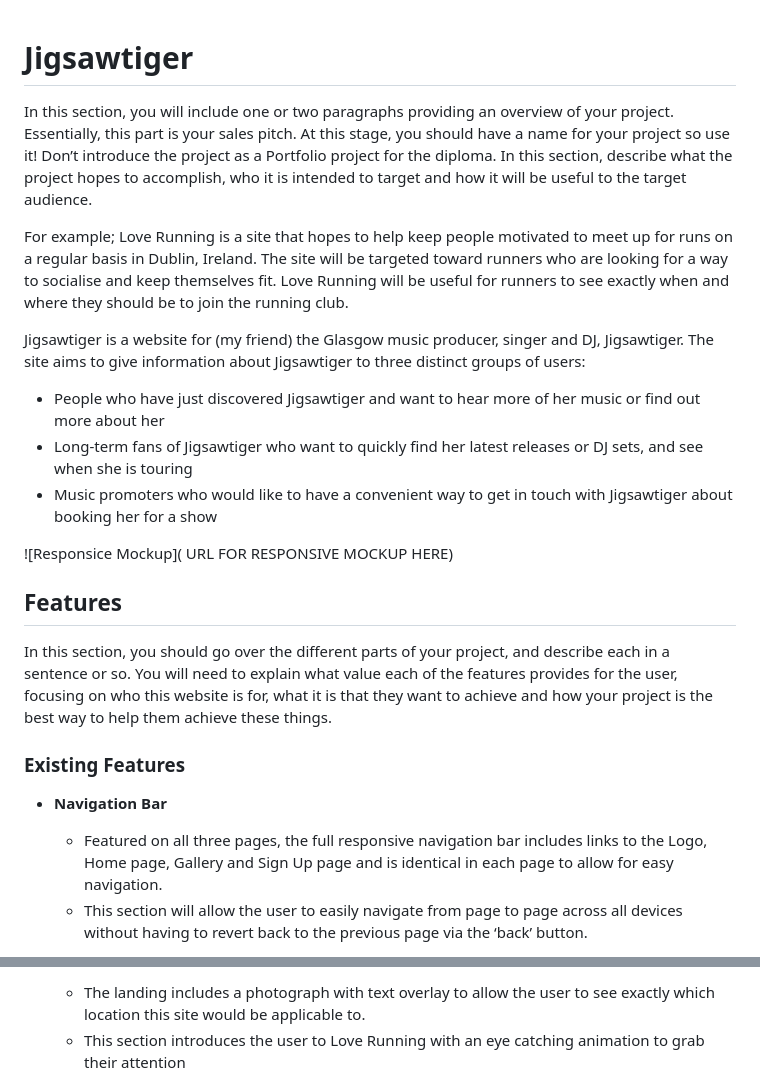
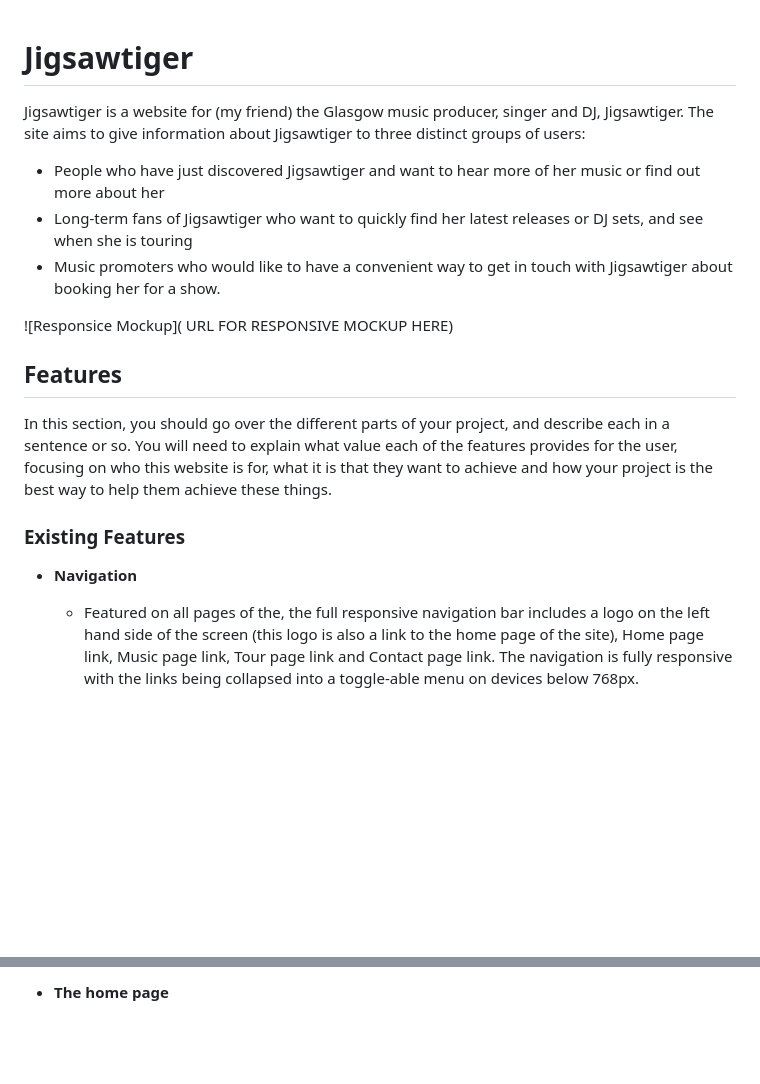
Before and after one commit to rferguson386/jigsawtiger-rework, a Markdown page: README.md, 2 parts joined by grey strips. Drawn GitHub-style; blank space fills up the shorter version.

```diff
--- a/README.md
+++ b/README.md
@@ -1,14 +1,10 @@
 # Jigsawtiger
-
-In this section, you will include one or two paragraphs providing an overview of your project. Essentially, this part is your sales pitch. At this stage, you should have a name for your project so use it! Don’t introduce the project as a Portfolio project for the diploma. In this section, describe what the project hopes to accomplish, who it is intended to target and how it will be useful to the target audience.
-
-For example; Love Running is a site that hopes to help keep people motivated to meet up for runs on a regular basis in Dublin, Ireland. The site will be targeted toward runners who are looking for a way to socialise and keep themselves fit. Love Running will be useful for runners to see exactly when and where they should be to join the running club.
 
 Jigsawtiger is a website for (my friend) the Glasgow music producer, singer and DJ, Jigsawtiger. The site aims to give information about Jigsawtiger to three distinct groups of users:
 
  - People who have just discovered Jigsawtiger and want to hear more of her music or find out more about her
  - Long-term fans of Jigsawtiger who want to quickly find her latest releases or DJ sets, and see when she is touring
- - Music promoters who would like to have a convenient way to get in touch with Jigsawtiger about booking her for a show
+ - Music promoters who would like to have a convenient way to get in touch with Jigsawtiger about booking her for a show.
 
 ![Responsice Mockup]( URL FOR RESPONSIVE MOCKUP HERE)
 
@@ -18,8 +14,7 @@ In this section, you should go over the different parts of your project, and des
 
 ### Existing Features
 
-- __Navigation Bar__
+- __Navigation__
 
-  - Featured on all three pages, the full responsive navigation bar includes links to the Logo, Home page, Gallery and Sign Up page and is identical in each page to allow for easy navigation.
-  - This section will allow the user to easily navigate from page to page across all devices without having to revert back to the previous page via the ‘back’ button.
+  - Featured on all pages of the, the full responsive navigation bar includes a logo on the left hand side of the screen (this logo is also a link to the home page of the site), Home page link, Music page link, Tour page link and Contact page link. The navigation is fully responsive with the links being collapsed into a toggle-able menu on devices below 768px.
 
@@ -29,4 +23,3 @@ In this section, you should go over the different parts of your project, and des
 
-  - The landing includes a photograph with text overlay to allow the user to see exactly which location this site would be applicable to.
-  - This section introduces the user to Love Running with an eye catching animation to grab their attention
+- __The home page__
 
```
Also changed, not shown: other parts of README.md (+4 -3 lines), documentation/Navbar.png (added), 3 other files.
